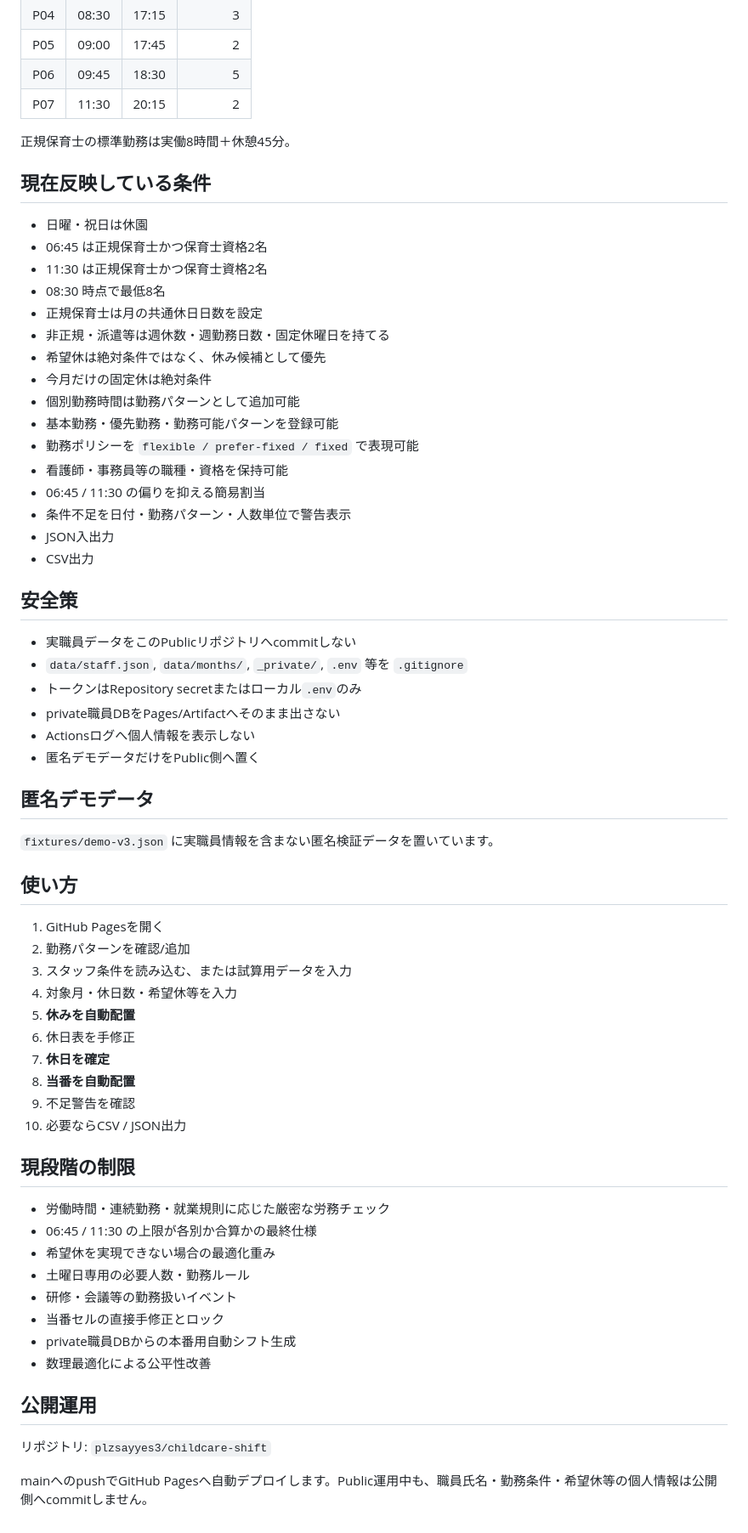
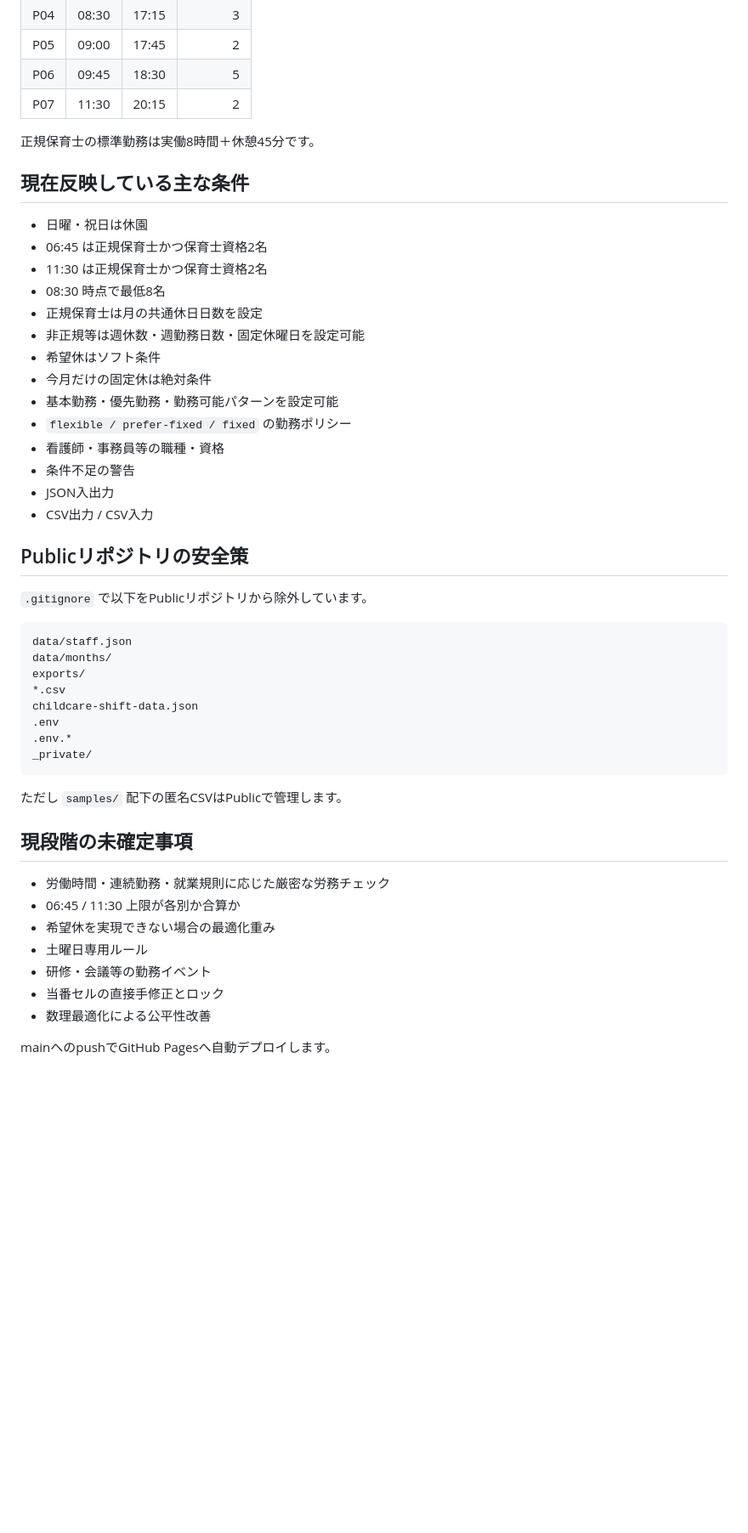
Before and after one commit to plzsayyes3/-, a Markdown page: README.md, the part around one of its changes. Shown at 85% size. GitHub-like rendering; blank space fills up the shorter version.

````diff
--- a/README.md
+++ b/README.md
@@ -186,66 +237,50 @@ Browser → token → private repository
 | P06 | 09:45 | 18:30 | 5 |
 | P07 | 11:30 | 20:15 | 2 |
 
-正規保育士の標準勤務は実働8時間＋休憩45分。
+正規保育士の標準勤務は実働8時間＋休憩45分です。
 
-## 現在反映している条件
+## 現在反映している主な条件
 
 - 日曜・祝日は休園
 - 06:45 は正規保育士かつ保育士資格2名
 - 11:30 は正規保育士かつ保育士資格2名
 - 08:30 時点で最低8名
 - 正規保育士は月の共通休日日数を設定
-- 非正規・派遣等は週休数・週勤務日数・固定休曜日を持てる
-- 希望休は絶対条件ではなく、休み候補として優先
+- 非正規等は週休数・週勤務日数・固定休曜日を設定可能
+- 希望休はソフト条件
 - 今月だけの固定休は絶対条件
-- 個別勤務時間は勤務パターンとして追加可能
-- 基本勤務・優先勤務・勤務可能パターンを登録可能
-- 勤務ポリシーを `flexible / prefer-fixed / fixed` で表現可能
-- 看護師・事務員等の職種・資格を保持可能
-- 06:45 / 11:30 の偏りを抑える簡易割当
-- 条件不足を日付・勤務パターン・人数単位で警告表示
+- 基本勤務・優先勤務・勤務可能パターンを設定可能
+- `flexible / prefer-fixed / fixed` の勤務ポリシー
+- 看護師・事務員等の職種・資格
+- 条件不足の警告
 - JSON入出力
-- CSV出力
+- CSV出力 / CSV入力
 
-## 安全策
+## Publicリポジトリの安全策
 
-- 実職員データをこのPublicリポジトリへcommitしない
-- `data/staff.json`, `data/months/`, `_private/`, `.env` 等を `.gitignore`
-- トークンはRepository secretまたはローカル`.env`のみ
-- private職員DBをPages/Artifactへそのまま出さない
-- Actionsログへ個人情報を表示しない
-- 匿名デモデータだけをPublic側へ置く
+`.gitignore` で以下をPublicリポジトリから除外しています。
 
-## 匿名デモデータ
+```text
+data/staff.json
+data/months/
+exports/
+*.csv
+childcare-shift-data.json
+.env
+.env.*
+_private/
+```
 
-`fixtures/demo-v3.json` に実職員情報を含まない匿名検証データを置いています。
+ただし `samples/` 配下の匿名CSVはPublicで管理します。
 
-## 使い方
-
-1. GitHub Pagesを開く
-2. 勤務パターンを確認/追加
-3. スタッフ条件を読み込む、または試算用データを入力
-4. 対象月・休日数・希望休等を入力
-5. **休みを自動配置**
-6. 休日表を手修正
-7. **休日を確定**
-8. **当番を自動配置**
-9. 不足警告を確認
-10. 必要ならCSV / JSON出力
-
-## 現段階の制限
+## 現段階の未確定事項
 
 - 労働時間・連続勤務・就業規則に応じた厳密な労務チェック
-- 06:45 / 11:30 の上限が各別か合算かの最終仕様
+- 06:45 / 11:30 上限が各別か合算か
 - 希望休を実現できない場合の最適化重み
-- 土曜日専用の必要人数・勤務ルール
-- 研修・会議等の勤務扱いイベント
+- 土曜日専用ルール
+- 研修・会議等の勤務イベント
 - 当番セルの直接手修正とロック
-- private職員DBからの本番用自動シフト生成
 - 数理最適化による公平性改善
 
-## 公開運用
-
-リポジトリ: `plzsayyes3/childcare-shift`
-
-mainへのpushでGitHub Pagesへ自動デプロイします。Public運用中も、職員氏名・勤務条件・希望休等の個人情報は公開側へcommitしません。
+mainへのpushでGitHub Pagesへ自動デプロイします。
````
Also changed, not shown: other parts of README.md (+167 -116 lines).
